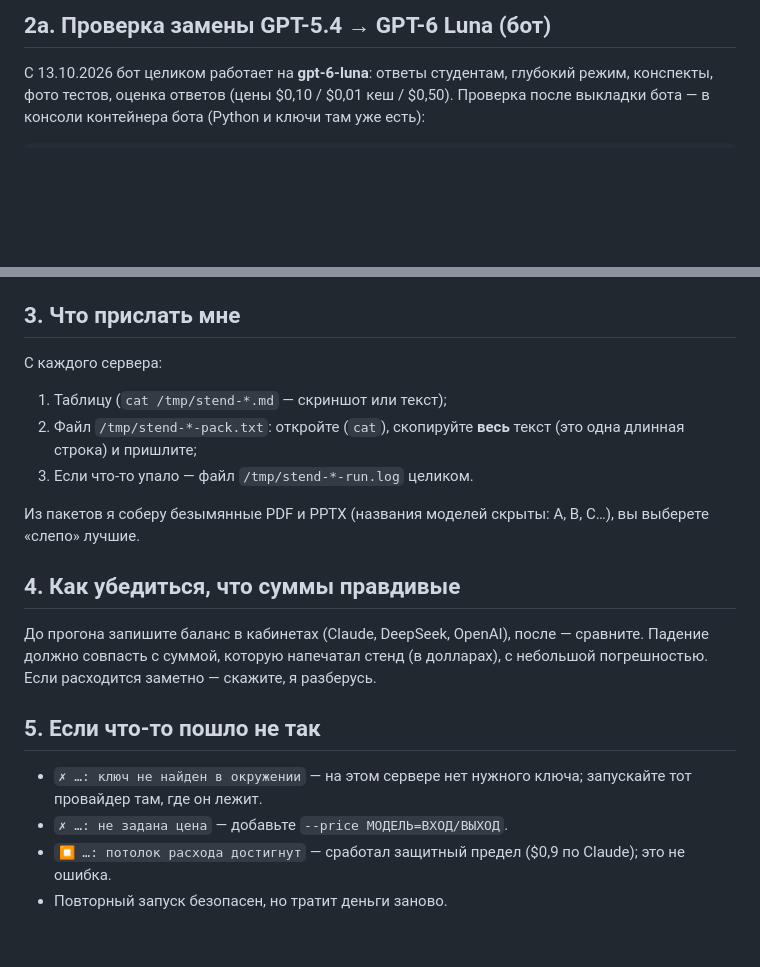
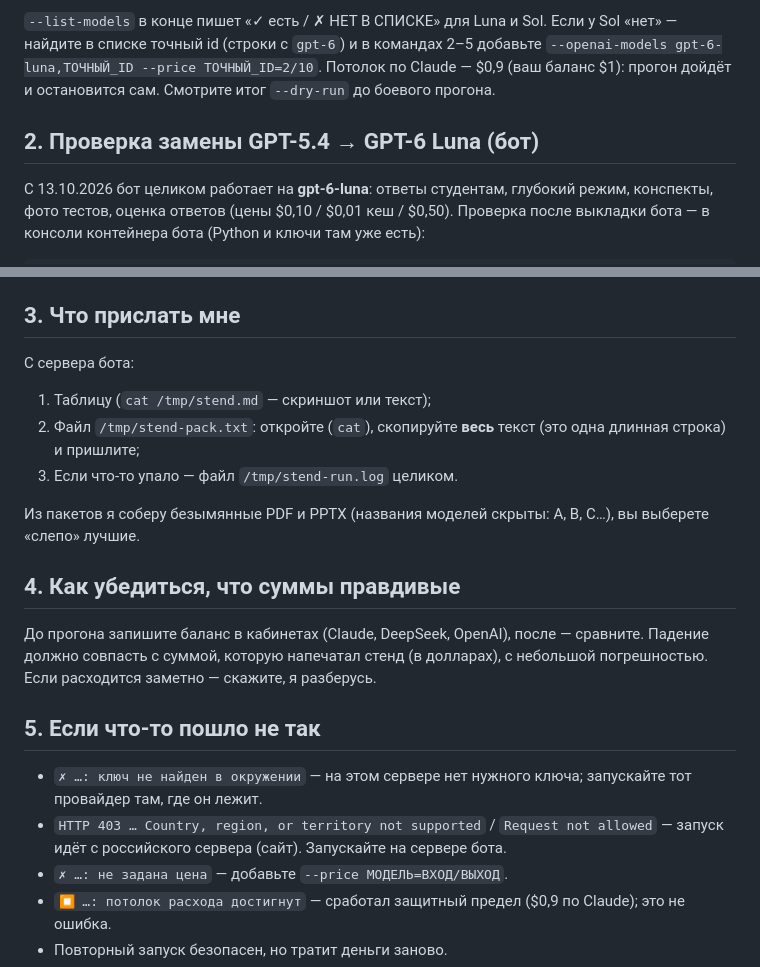
Before and after one commit to yallyev2025-ui/medap-rag, a Markdown page: scripts/slides-bench/KOMANDY.md, 2 parts joined by grey strips. Rendered like a GitHub page; blank space fills up the shorter version.

````diff
--- a/scripts/slides-bench/KOMANDY.md
+++ b/scripts/slides-bench/KOMANDY.md
@@ -68,6 +33,8 @@ cat /tmp/stend-bot.md
 ```
 
-## 2а. Проверка замены GPT-5.4 → GPT-6 Luna (бот)
+`--list-models` в конце пишет «✓ есть / ✗ НЕТ В СПИСКЕ» для Luna и Sol. Если у Sol «нет» — найдите в списке точный id (строки с `gpt-6`) и в командах 2–5 добавьте `--openai-models gpt-6-luna,ТОЧНЫЙ_ID --price ТОЧНЫЙ_ID=2/10`. Потолок по Claude — $0,9 (ваш баланс $1): прогон дойдёт и остановится сам. Смотрите итог `--dry-run` до боевого прогона.
+
+## 2. Проверка замены GPT-5.4 → GPT-6 Luna (бот)
 
 С 13.10.2026 бот целиком работает на **gpt-6-luna**: ответы студентам, глубокий режим, конспекты, фото тестов, оценка ответов (цены $0,10 / $0,01 кеш / $0,50). Проверка после выкладки бота — в консоли контейнера бота (Python и ключи там уже есть):
 
@@ -92,10 +59,10 @@ env | grep -E '^(OPENAI_MODEL|OPENAI_EVAL|OPENAI_BASE_URL|PRICING_VERSION|TASK_M
 Если что-то сломалось и срочно нужно вернуть старое без выкладки кода: переменные `OPENAI_MODEL=gpt-5.4-mini`, `OPENAI_EVAL_INPUT_PRICE_USD=0.75`, `OPENAI_EVAL_CACHED_INPUT_PRICE_USD=0.075`, `OPENAI_EVAL_OUTPUT_PRICE_USD=4.50` и перезапуск.
 
 ## 3. Что прислать мне
-С каждого сервера:
-1. Таблицу (`cat /tmp/stend-*.md` — скриншот или текст);
-2. Файл `/tmp/stend-*-pack.txt`: откройте (`cat`), скопируйте **весь** текст (это одна длинная строка) и пришлите;
-3. Если что-то упало — файл `/tmp/stend-*-run.log` целиком.
+С сервера бота:
+1. Таблицу (`cat /tmp/stend.md` — скриншот или текст);
+2. Файл `/tmp/stend-pack.txt`: откройте (`cat`), скопируйте **весь** текст (это одна длинная строка) и пришлите;
+3. Если что-то упало — файл `/tmp/stend-run.log` целиком.
 
 Из пакетов я соберу безымянные PDF и PPTX (названия моделей скрыты: A, B, C…), вы выберете «слепо» лучшие.
 
@@ -104,6 +71,7 @@ env | grep -E '^(OPENAI_MODEL|OPENAI_EVAL|OPENAI_BASE_URL|PRICING_VERSION|TASK_M
 
 ## 5. Если что-то пошло не так
 - `✗ …: ключ не найден в окружении` — на этом сервере нет нужного ключа; запускайте тот провайдер там, где он лежит.
+- `HTTP 403 … Country, region, or territory not supported` / `Request not allowed` — запуск идёт с российского сервера (сайт). Запускайте на сервере бота.
 - `✗ …: не задана цена` — добавьте `--price МОДЕЛЬ=ВХОД/ВЫХОД`.
 - `⏹ …: потолок расхода достигнут` — сработал защитный предел ($0,9 по Claude); это не ошибка.
 - Повторный запуск безопасен, но тратит деньги заново.
````
Also changed, not shown: other parts of scripts/slides-bench/KOMANDY.md (+12 -47 lines).
